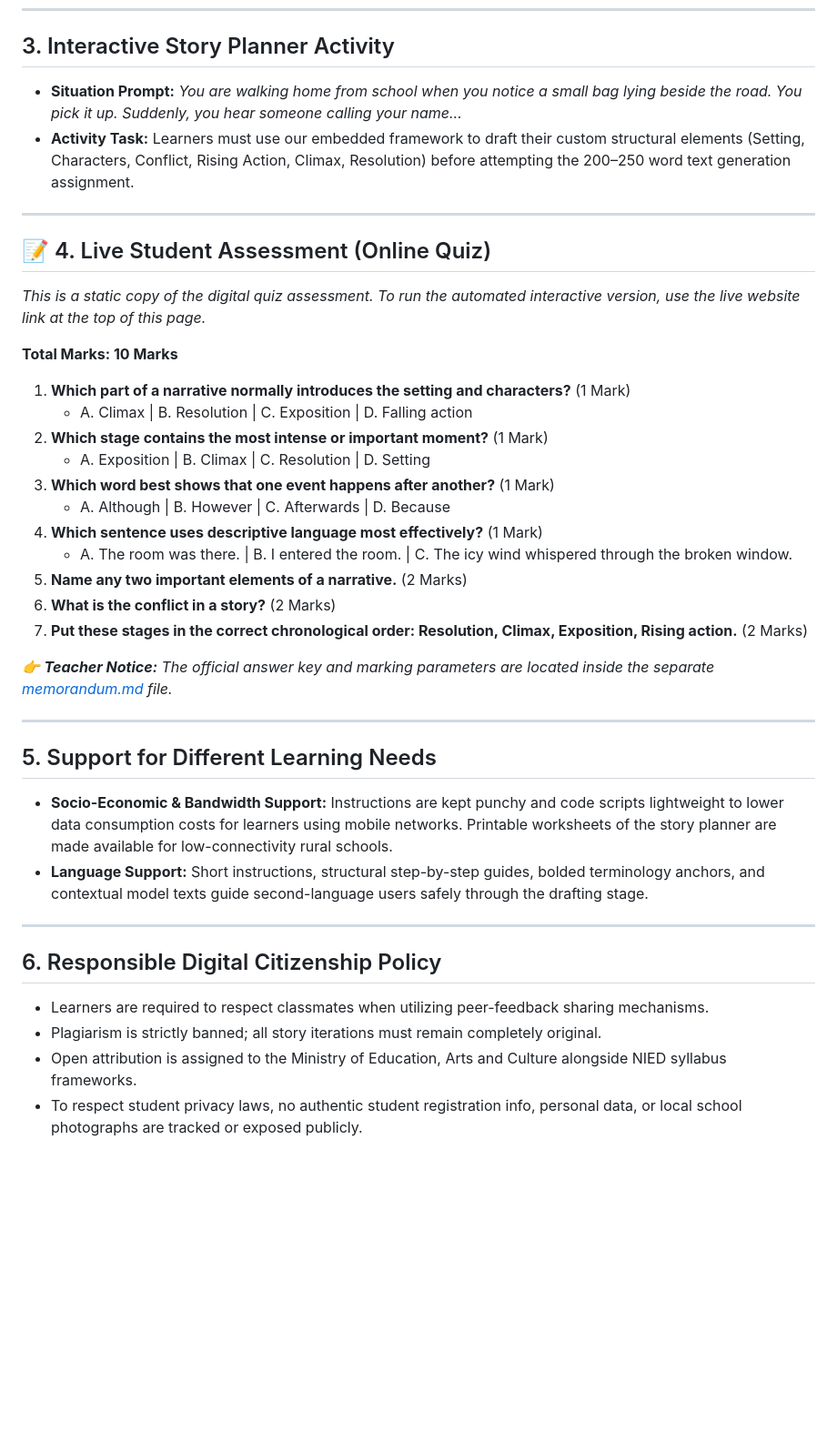
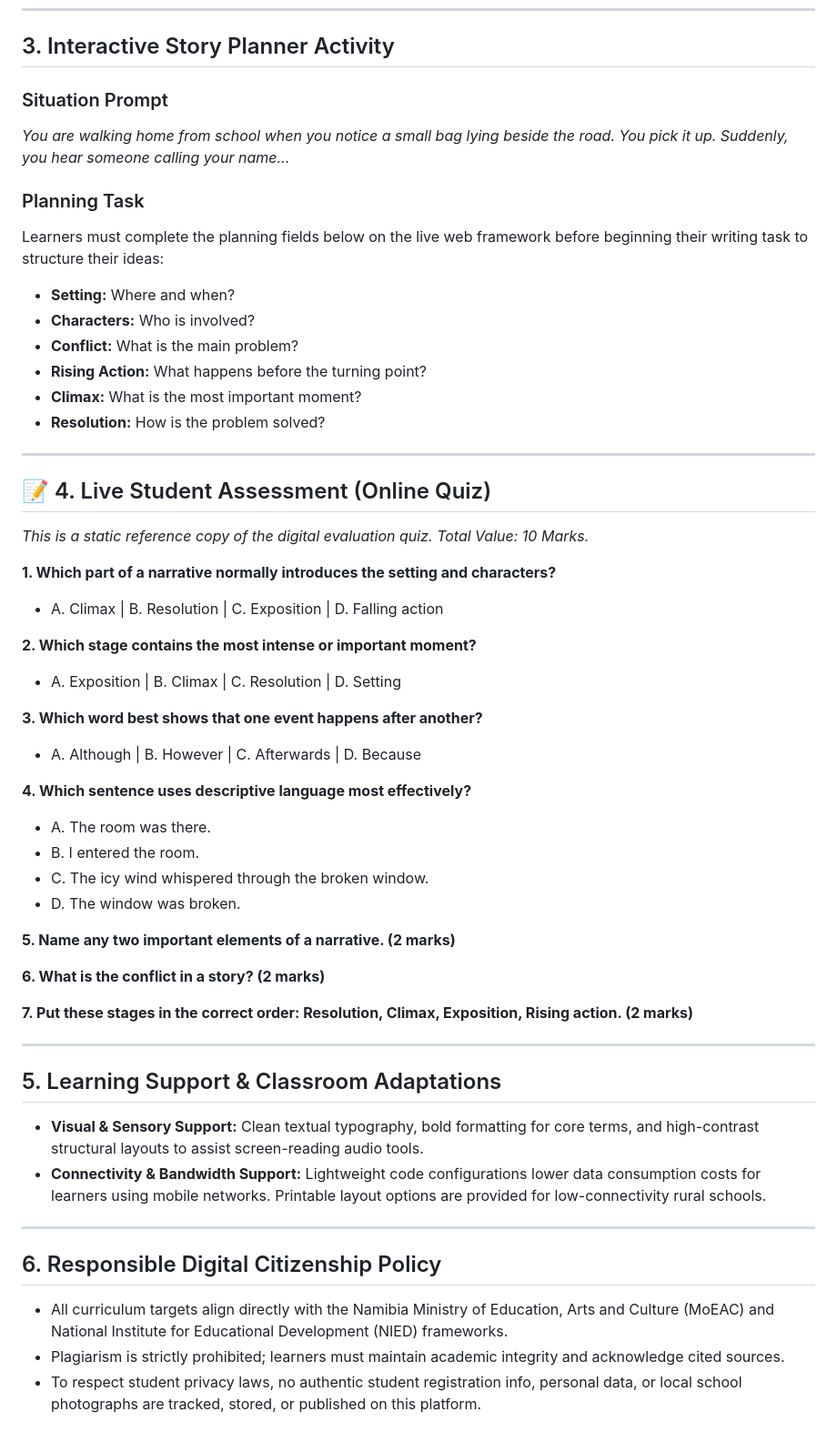
Before and after one commit to kadhingulafillipus-prog/unam-ict-assignment, a Markdown page: README.md, the part around one of its changes. Shown at 91% size. Drawn GitHub-style; blank space fills up the shorter version.

```diff
--- a/README.md
+++ b/README.md
@@ -42,40 +44,53 @@ A narrative is a story that presents events in a logical sequence. It may be bas
 ---
 
 ## 3. Interactive Story Planner Activity
-* **Situation Prompt:** *You are walking home from school when you notice a small bag lying beside the road. You pick it up. Suddenly, you hear someone calling your name...*
-* **Activity Task:** Learners must use our embedded framework to draft their custom structural elements (Setting, Characters, Conflict, Rising Action, Climax, Resolution) before attempting the 200–250 word text generation assignment.
+### Situation Prompt
+*You are walking home from school when you notice a small bag lying beside the road. You pick it up. Suddenly, you hear someone calling your name...*
+
+### Planning Task
+Learners must complete the planning fields below on the live web framework before beginning their writing task to structure their ideas:
+* **Setting:** Where and when?
+* **Characters:** Who is involved?
+* **Conflict:** What is the main problem?
+* **Rising Action:** What happens before the turning point?
+* **Climax:** What is the most important moment?
+* **Resolution:** How is the problem solved?
 
 ---
 
 ## 📝 4. Live Student Assessment (Online Quiz)
-*This is a static copy of the digital quiz assessment. To run the automated interactive version, use the live website link at the top of this page.*
+*This is a static reference copy of the digital evaluation quiz. Total Value: 10 Marks.*
 
-**Total Marks: 10 Marks**
+**1. Which part of a narrative normally introduces the setting and characters?**
+* A. Climax | B. Resolution | C. Exposition | D. Falling action
 
-1. **Which part of a narrative normally introduces the setting and characters?** (1 Mark)
-   * A. Climax | B. Resolution | C. Exposition | D. Falling action
-2. **Which stage contains the most intense or important moment?** (1 Mark)
-   * A. Exposition | B. Climax | C. Resolution | D. Setting
-3. **Which word best shows that one event happens after another?** (1 Mark)
-   * A. Although | B. However | C. Afterwards | D. Because
-4. **Which sentence uses descriptive language most effectively?** (1 Mark)
-   * A. The room was there. | B. I entered the room. | C. The icy wind whispered through the broken window.
-5. **Name any two important elements of a narrative.** (2 Marks)
-6. **What is the conflict in a story?** (2 Marks)
-7. **Put these stages in the correct chronological order: Resolution, Climax, Exposition, Rising action.** (2 Marks)
+**2. Which stage contains the most intense or important moment?**
+* A. Exposition | B. Climax | C. Resolution | D. Setting
 
-*👉 **Teacher Notice:** The official answer key and marking parameters are located inside the separate [memorandum.md](https://github.com) file.*
+**3. Which word best shows that one event happens after another?**
+* A. Although | B. However | C. Afterwards | D. Because
+
+**4. Which sentence uses descriptive language most effectively?**
+* A. The room was there.
+* B. I entered the room.
+* C. The icy wind whispered through the broken window.
+* D. The window was broken.
+
+**5. Name any two important elements of a narrative. (2 marks)**
+
+**6. What is the conflict in a story? (2 marks)**
+
+**7. Put these stages in the correct order: Resolution, Climax, Exposition, Rising action. (2 marks)**
 
 ---
 
-## 5. Support for Different Learning Needs
-* **Socio-Economic & Bandwidth Support:** Instructions are kept punchy and code scripts lightweight to lower data consumption costs for learners using mobile networks. Printable worksheets of the story planner are made available for low-connectivity rural schools.
-* **Language Support:** Short instructions, structural step-by-step guides, bolded terminology anchors, and contextual model texts guide second-language users safely through the drafting stage.
+## 5. Learning Support & Classroom Adaptations
+* **Visual & Sensory Support:** Clean textual typography, bold formatting for core terms, and high-contrast structural layouts to assist screen-reading audio tools.
+* **Connectivity & Bandwidth Support:** Lightweight code configurations lower data consumption costs for learners using mobile networks. Printable layout options are provided for low-connectivity rural schools.
 
 ---
 
 ## 6. Responsible Digital Citizenship Policy
-* Learners are required to respect classmates when utilizing peer-feedback sharing mechanisms.
-* Plagiarism is strictly banned; all story iterations must remain completely original.
-* Open attribution is assigned to the Ministry of Education, Arts and Culture alongside NIED syllabus frameworks.
-* To respect student privacy laws, no authentic student registration info, personal data, or local school photographs are tracked or exposed publicly.
+* All curriculum targets align directly with the Namibia Ministry of Education, Arts and Culture (MoEAC) and National Institute for Educational Development (NIED) frameworks.
+* Plagiarism is strictly prohibited; learners must maintain academic integrity and acknowledge cited sources.
+* To respect student privacy laws, no authentic student registration info, personal data, or local school photographs are tracked, stored, or published on this platform.
```
Also changed, not shown: other parts of README.md (+19 -17 lines).
